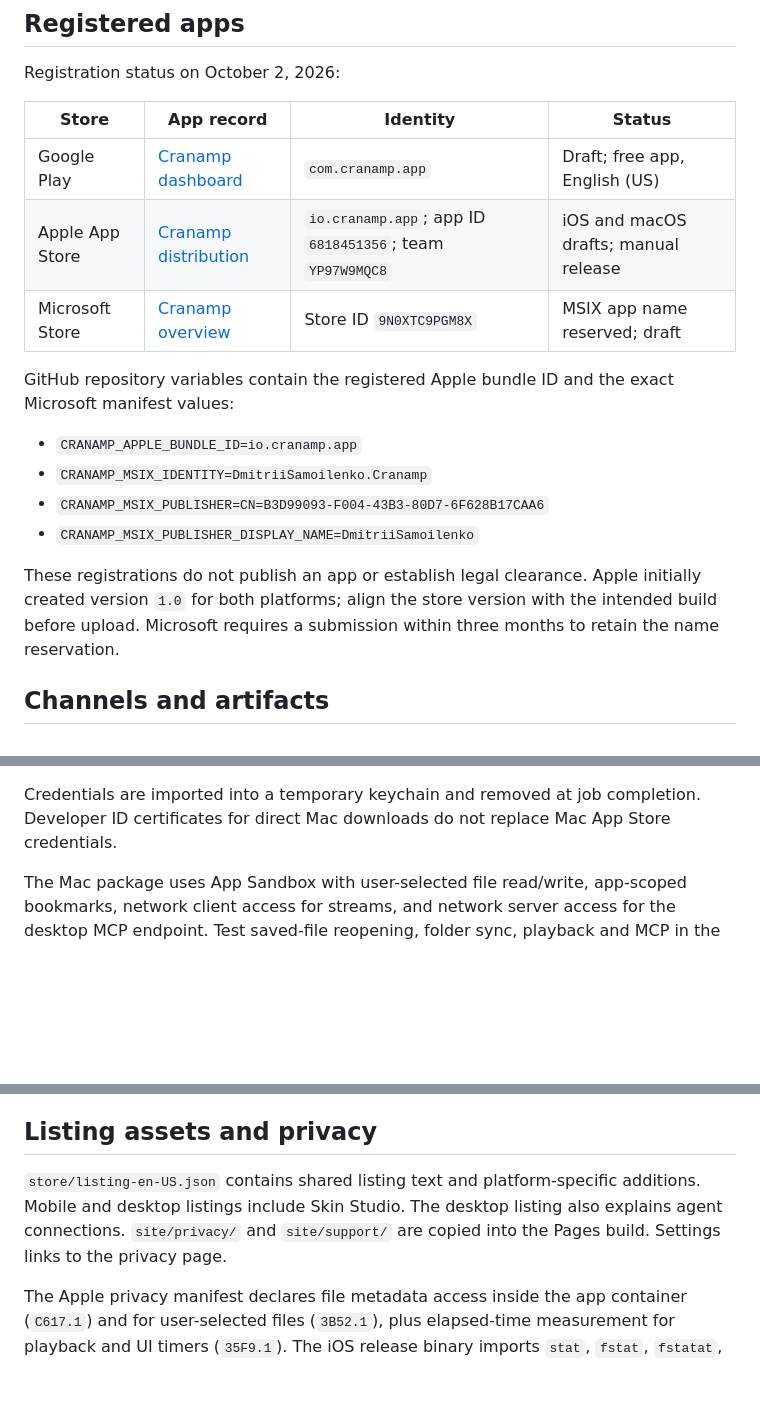
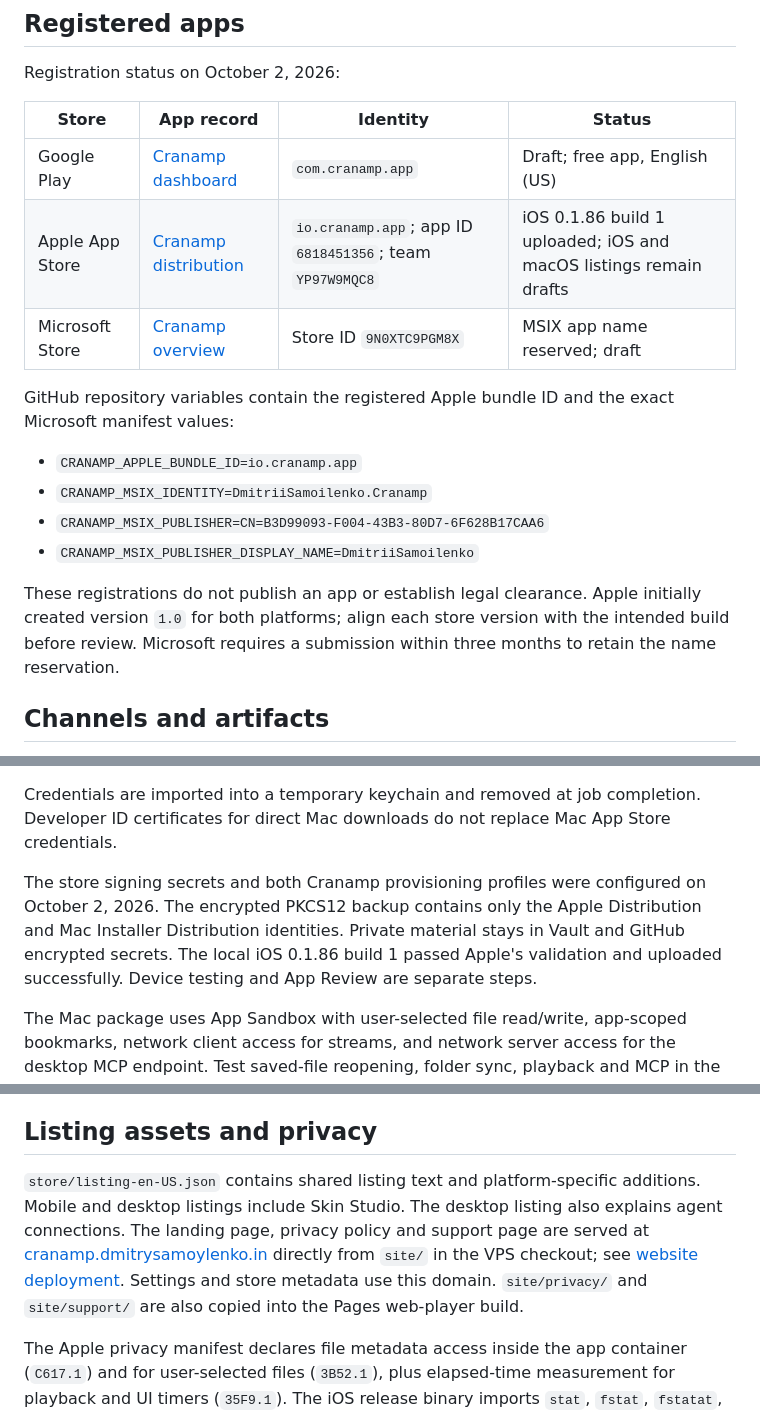
Before and after one commit to samoylenkodmitry/cranamp, a Markdown page: docs/distribution.md, 3 parts joined by grey strips. Drawn GitHub-style; blank space fills up the shorter version.

Commit message:
Document live website and Apple signing setup

```diff
--- a/docs/distribution.md
+++ b/docs/distribution.md
@@ -9,7 +9,7 @@ Registration status on October 2, 2026:
 | Store | App record | Identity | Status |
 | --- | --- | --- | --- |
 | Google Play | [Cranamp dashboard](https://play.google.com/console/u/4/developers/5537543190610439587/app/4972717649659015464/app-dashboard) | `com.cranamp.app` | Draft; free app, English (US) |
-| Apple App Store | [Cranamp distribution](https://appstoreconnect.apple.com/apps/6818451356/distribution) | `io.cranamp.app`; app ID `6818451356`; team `YP97W9MQC8` | iOS and macOS drafts; manual release |
+| Apple App Store | [Cranamp distribution](https://appstoreconnect.apple.com/apps/6818451356/distribution) | `io.cranamp.app`; app ID `6818451356`; team `YP97W9MQC8` | iOS 0.1.86 build 1 uploaded; iOS and macOS listings remain drafts |
 | Microsoft Store | [Cranamp overview](https://partner.microsoft.com/en-US/dashboard/products/9N0XTC9PGM8X/overview) | Store ID `9N0XTC9PGM8X` | MSIX app name reserved; draft |
 
 GitHub repository variables contain the registered Apple bundle ID and the exact Microsoft manifest values:
@@ -19,7 +19,7 @@ GitHub repository variables contain the registered Apple bundle ID and the exact
 - `CRANAMP_MSIX_PUBLISHER=CN=B3D99093-F004-43B3-80D7-6F628B17CAA6`
 - `CRANAMP_MSIX_PUBLISHER_DISPLAY_NAME=DmitriiSamoilenko`
 
-These registrations do not publish an app or establish legal clearance. Apple initially created version `1.0` for both platforms; align the store version with the intended build before upload. Microsoft requires a submission within three months to retain the name reservation.
+These registrations do not publish an app or establish legal clearance. Apple initially created version `1.0` for both platforms; align each store version with the intended build before review. Microsoft requires a submission within three months to retain the name reservation.
 
 ## Channels and artifacts
 
@@ -74,6 +74,12 @@ Set repository variables:
 
 Credentials are imported into a temporary keychain and removed at job completion. Developer ID certificates for direct Mac downloads do not replace Mac App Store credentials.
 
+The store signing secrets and both Cranamp provisioning profiles were configured
+on October 2, 2026. The encrypted PKCS12 backup contains only the Apple Distribution
+and Mac Installer Distribution identities. Private material stays in Vault and
+GitHub encrypted secrets. The local iOS 0.1.86 build 1 passed Apple's validation
+and uploaded successfully. Device testing and App Review are separate steps.
+
 The Mac package uses App Sandbox with user-selected file read/write, app-scoped bookmarks, network client access for streams, and network server access for the desktop MCP endpoint. Test saved-file reopening, folder sync, playback and MCP in the signed sandbox. Building a package does not validate those runtime behaviors.
 
 An unsigned iOS XCArchive cannot be installed on a device or uploaded as a finished submission. Signed runs export an IPA through `xcodebuild -exportArchive`; Mac uses `productbuild`. Upload with Transporter or App Store Connect tooling. Complete privacy labels and review the final binary for required-reason APIs, SDK privacy manifests and export compliance. Do not invent privacy declarations just to pass upload checks.
@@ -118,6 +124,6 @@ References: [Android bundles](https://developer.android.com/build/building-cmdli
 
 ## Listing assets and privacy
 
-`store/listing-en-US.json` contains shared listing text and platform-specific additions. Mobile and desktop listings include Skin Studio. The desktop listing also explains agent connections. `site/privacy/` and `site/support/` are copied into the Pages build. Settings links to the privacy page.
+`store/listing-en-US.json` contains shared listing text and platform-specific additions. Mobile and desktop listings include Skin Studio. The desktop listing also explains agent connections. The landing page, privacy policy and support page are served at [cranamp.dmitrysamoylenko.in](https://cranamp.dmitrysamoylenko.in/) directly from `site/` in the VPS checkout; see [website deployment](website.md). Settings and store metadata use this domain. `site/privacy/` and `site/support/` are also copied into the Pages web-player build.
 
 The Apple privacy manifest declares file metadata access inside the app container (`C617.1`) and for user-selected files (`3B52.1`), plus elapsed-time measurement for playback and UI timers (`35F9.1`). The iOS release binary imports `stat`, `fstat`, `fstatat`, and `mach_absolute_time`. Preferences use Cranpose's file-backed store rather than UserDefaults. These declarations follow [Apple's required-reason API documentation](https://developer.apple.com/documentation/bundleresources/describing-use-of-required-reason-api). Re-audit the binary when dependencies change.
```
